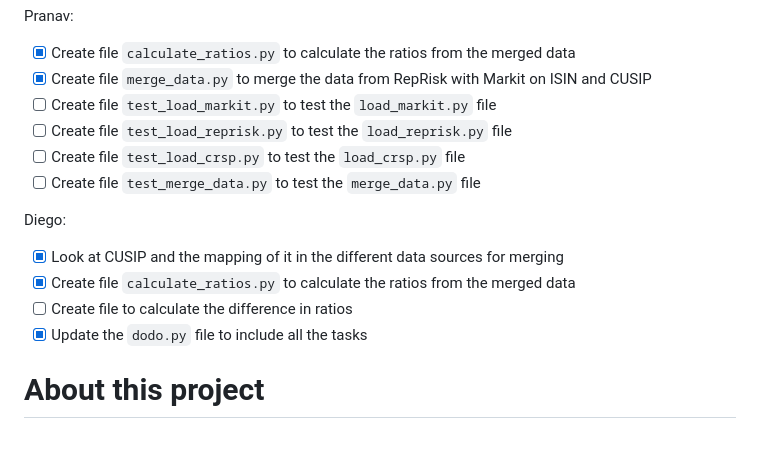
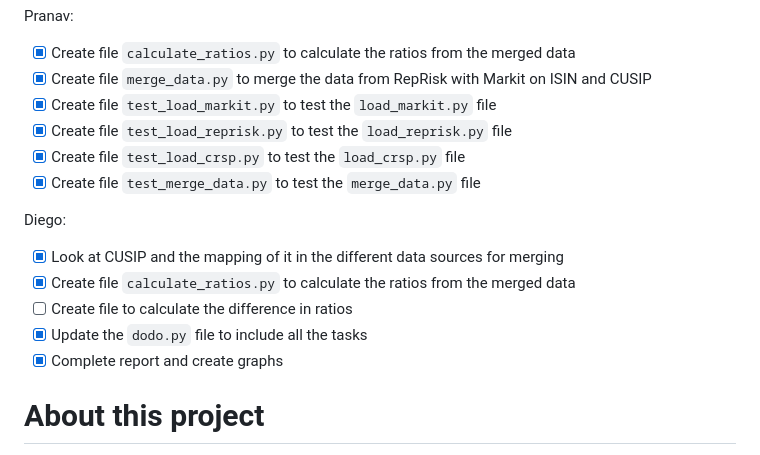
Before and after one commit to baptistepepin/FINM-32900-PROJECT, a Markdown page: README.md, the part around the change. Rendered like a GitHub page.

```diff
--- a/README.md
+++ b/README.md
@@ -22,16 +22,17 @@ Adriana:
 Pranav:
 - [x] Create file `calculate_ratios.py` to calculate the ratios from the merged data
 - [x] Create file `merge_data.py` to merge the data from RepRisk with Markit on ISIN and CUSIP
-- [ ] Create file `test_load_markit.py` to test the `load_markit.py` file
-- [ ] Create file `test_load_reprisk.py` to test the `load_reprisk.py` file
-- [ ] Create file `test_load_crsp.py` to test the `load_crsp.py` file
-- [ ] Create file `test_merge_data.py` to test the `merge_data.py` file
+- [x] Create file `test_load_markit.py` to test the `load_markit.py` file
+- [x] Create file `test_load_reprisk.py` to test the `load_reprisk.py` file
+- [x] Create file `test_load_crsp.py` to test the `load_crsp.py` file
+- [x] Create file `test_merge_data.py` to test the `merge_data.py` file
 
 Diego:
 - [x] Look at CUSIP and the mapping of it in the different data sources for merging
 - [x] Create file `calculate_ratios.py` to calculate the ratios from the merged data
 - [ ] Create file to calculate the difference in ratios
 - [x] Update the `dodo.py` file to include all the tasks
+- [x] Complete report and create graphs
 
 # About this project
 
```
